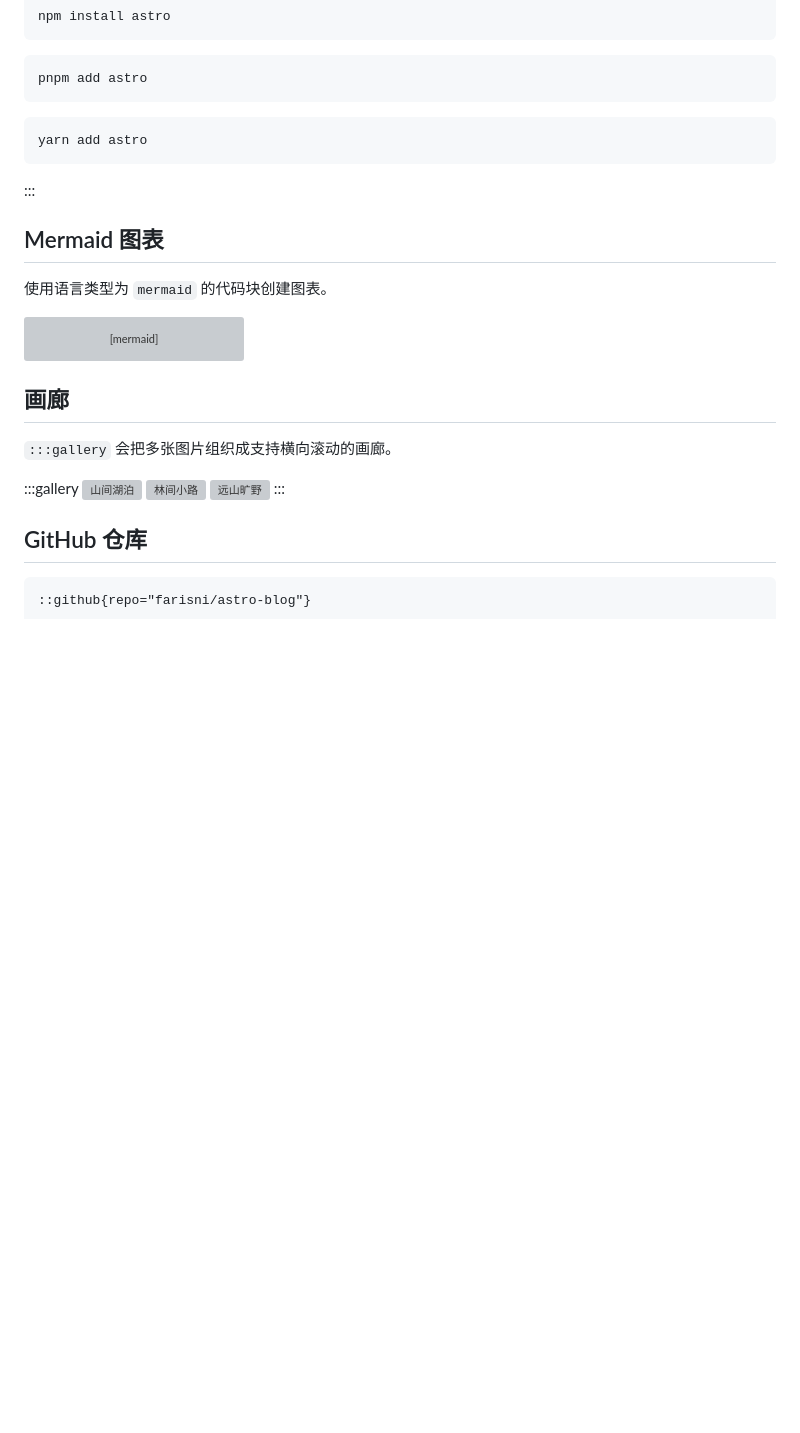
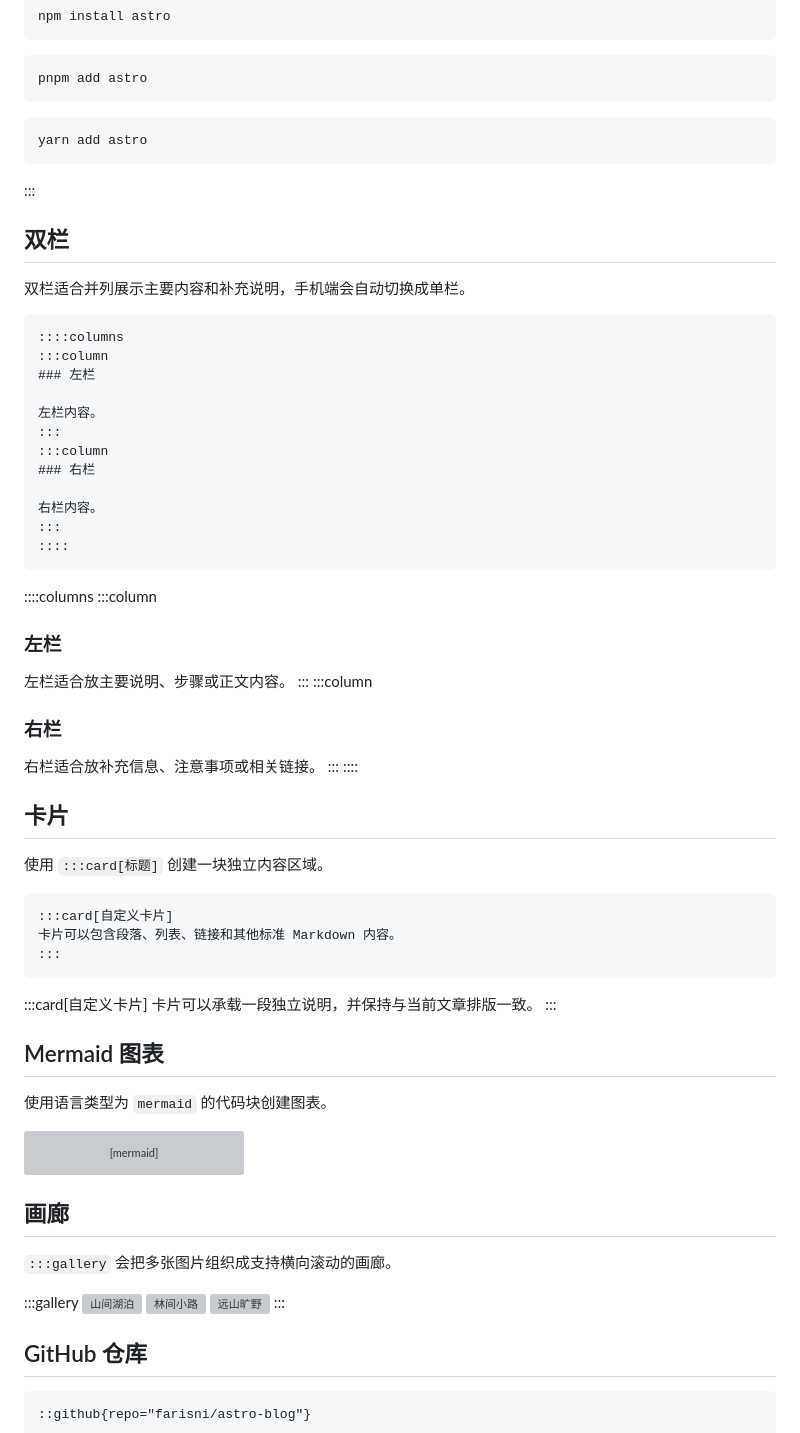
Before and after one commit to farisni/astro-blog, a Markdown page: content/posts/markdown-extended-features.md, the part around one of its changes. Rendered like a GitHub page; blank space fills up the shorter version; grey boxes are pictures that could not be loaded.

````diff
--- a/content/posts/markdown-extended-features.md
+++ b/content/posts/markdown-extended-features.md
@@ -142,6 +194,52 @@ pnpm add astro
 ```bash
 yarn add astro
 ```
+:::
+
+## 双栏
+
+双栏适合并列展示主要内容和补充说明，手机端会自动切换成单栏。
+
+```markdown
+::::columns
+:::column
+### 左栏
+
+左栏内容。
+:::
+:::column
+### 右栏
+
+右栏内容。
+:::
+::::
+```
+
+::::columns
+:::column
+### 左栏
+
+左栏适合放主要说明、步骤或正文内容。
+:::
+:::column
+### 右栏
+
+右栏适合放补充信息、注意事项或相关链接。
+:::
+::::
+
+## 卡片
+
+使用 `:::card[标题]` 创建一块独立内容区域。
+
+```markdown
+:::card[自定义卡片]
+卡片可以包含段落、列表、链接和其他标准 Markdown 内容。
+:::
+```
+
+:::card[自定义卡片]
+卡片可以承载一段独立说明，并保持与当前文章排版一致。
 :::
 
 ## Mermaid 图表
````
Also changed, not shown: other parts of content/posts/markdown-extended-features.md (+69 -17 lines), content/posts/markdown-mdx-compatible-demo.md (deleted, +0 -226 lines).
